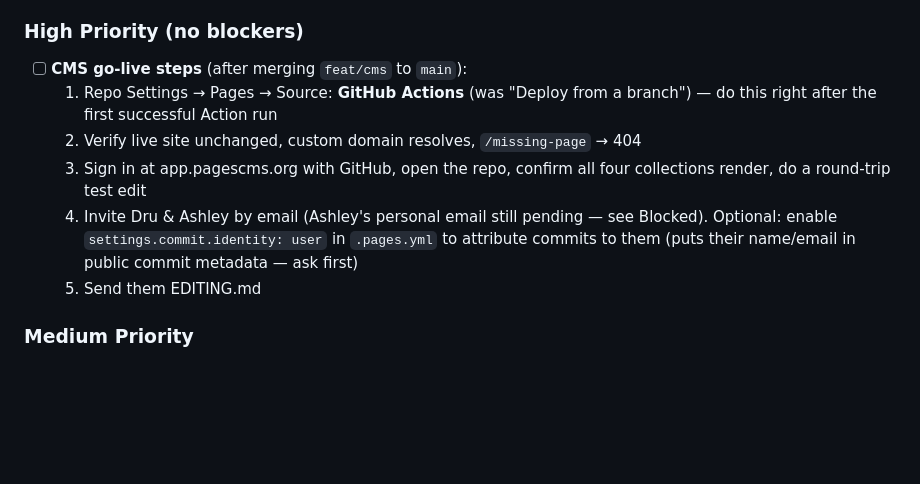
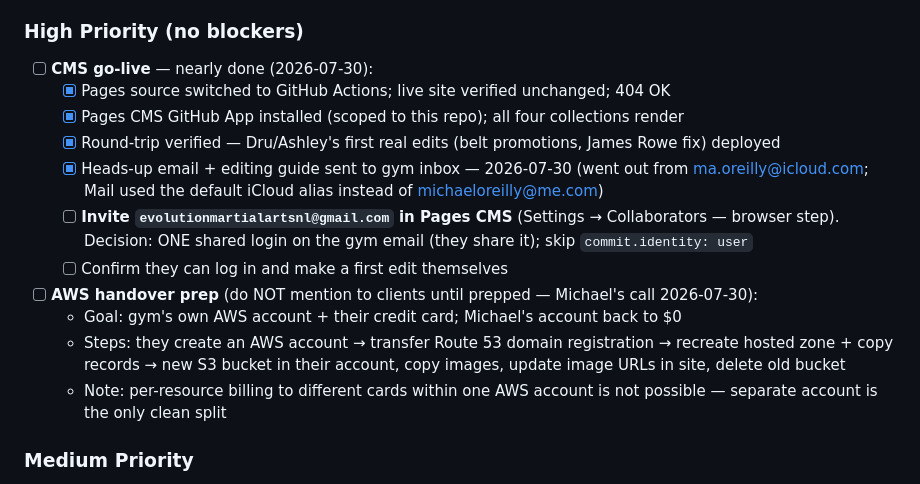
Before and after one commit to MichaelOrSd/evolution-martial-arts-nl, a Markdown page: project.md, the part around the change. Rendered like a GitHub page; blank space fills up the shorter version.

Commit message:
Track CMS go-live status and AWS handover prep plan
Co-Authored-By: Claude Fable 5 <noreply@anthropic.com>

```diff
--- a/project.md
+++ b/project.md
@@ -54,12 +54,17 @@ Living document for tracking the state, changes, roadmap, and notes for the Evol
 
 ### High Priority (no blockers)
 
-- [ ] **CMS go-live steps** (after merging `feat/cms` to `main`):
-  1. Repo Settings → Pages → Source: **GitHub Actions** (was "Deploy from a branch") — do this right after the first successful Action run
-  2. Verify live site unchanged, custom domain resolves, `/missing-page` → 404
-  3. Sign in at app.pagescms.org with GitHub, open the repo, confirm all four collections render, do a round-trip test edit
-  4. Invite Dru & Ashley by email (Ashley's personal email still pending — see Blocked). Optional: enable `settings.commit.identity: user` in `.pages.yml` to attribute commits to them (puts their name/email in public commit metadata — ask first)
-  5. Send them EDITING.md
+- [ ] **CMS go-live** — nearly done (2026-07-30):
+  - [x] Pages source switched to GitHub Actions; live site verified unchanged; 404 OK
+  - [x] Pages CMS GitHub App installed (scoped to this repo); all four collections render
+  - [x] Round-trip verified — Dru/Ashley's first real edits (belt promotions, James Rowe fix) deployed
+  - [x] Heads-up email + editing guide sent to gym inbox — 2026-07-30 (went out from ma.oreilly@icloud.com; Mail used the default iCloud alias instead of michaeloreilly@me.com)
+  - [ ] **Invite `evolutionmartialartsnl@gmail.com` in Pages CMS** (Settings → Collaborators — browser step). Decision: ONE shared login on the gym email (they share it); skip `commit.identity: user`
+  - [ ] Confirm they can log in and make a first edit themselves
+- [ ] **AWS handover prep** (do NOT mention to clients until prepped — Michael's call 2026-07-30):
+  - Goal: gym's own AWS account + their credit card; Michael's account back to $0
+  - Steps: they create an AWS account → transfer Route 53 domain registration → recreate hosted zone + copy records → new S3 bucket in their account, copy images, update image URLs in site, delete old bucket
+  - Note: per-resource billing to different cards within one AWS account is not possible — separate account is the only clean split
 
 ### Medium Priority
 
```
